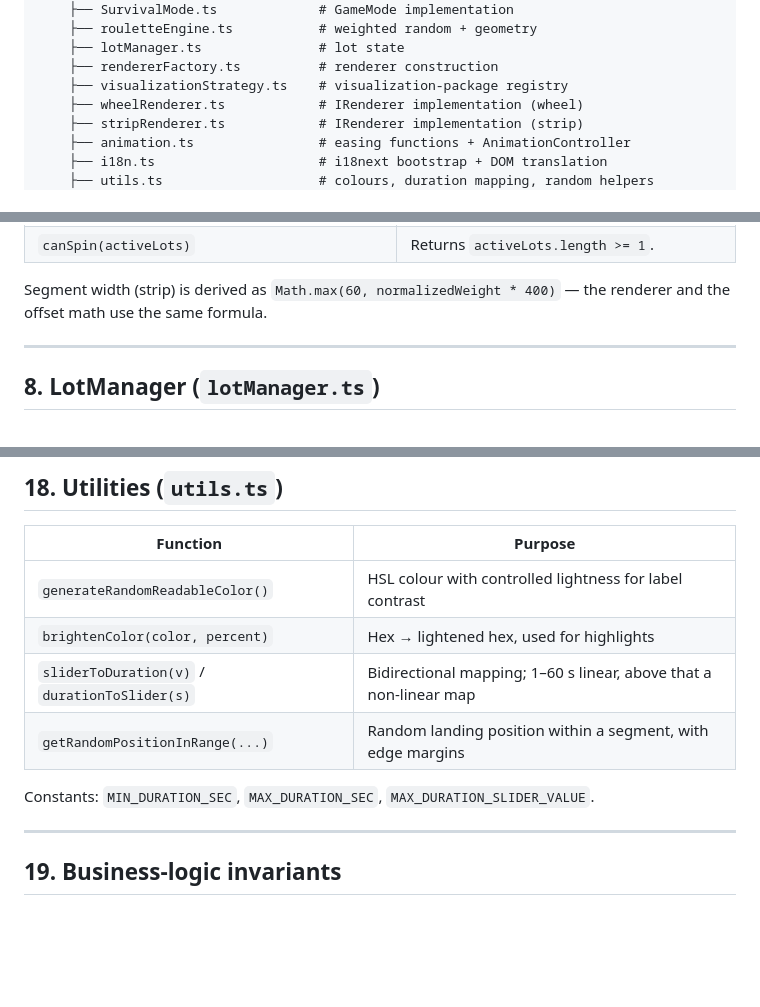
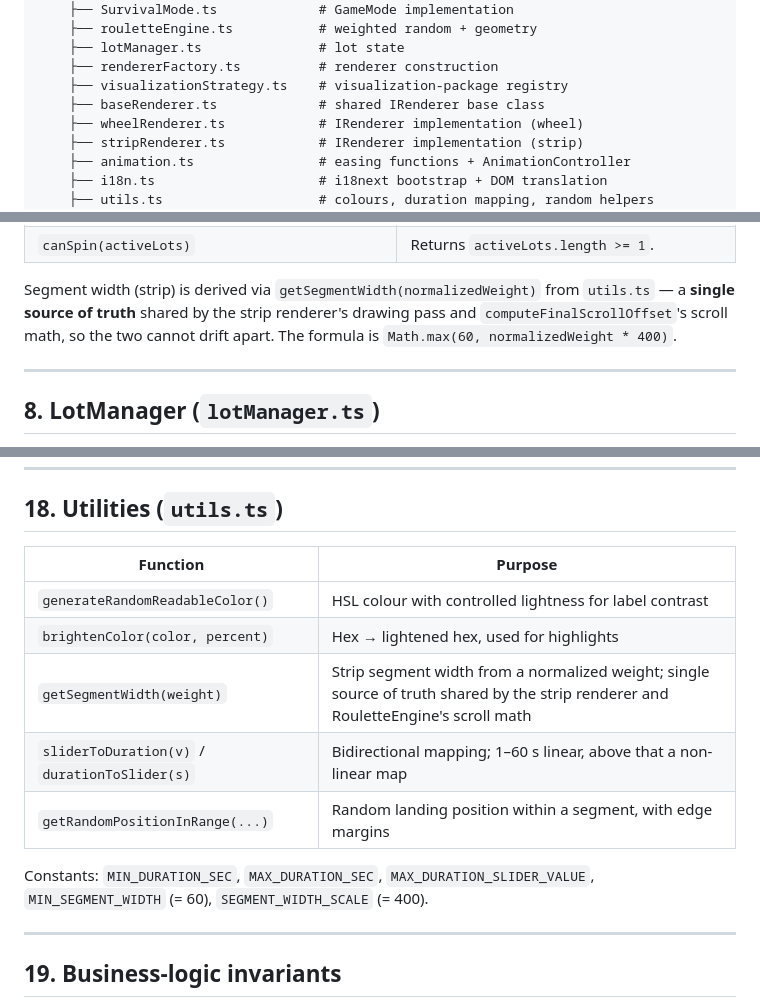
Before and after one commit to tramp-tm/scam-roulette, a Markdown page: technical-descriptiom.md, 3 parts joined by grey strips. Rendered like a GitHub page; blank space fills up the shorter version.

Commit message:
docs: add BaseRenderer, unify segment width formula in technical description
Co-authored-by: aider (deepseek/deepseek-v4-flash) <aider@aider.chat>

```diff
--- a/technical-descriptiom.md
+++ b/technical-descriptiom.md
@@ -54,6 +54,7 @@ visualizations (Wheel, Strip), two languages (EN/RU), four themes
     ├── lotManager.ts               # lot state
     ├── rendererFactory.ts          # renderer construction
     ├── visualizationStrategy.ts    # visualization-package registry
+    ├── baseRenderer.ts             # shared IRenderer base class
     ├── wheelRenderer.ts            # IRenderer implementation (wheel)
     ├── stripRenderer.ts            # IRenderer implementation (strip)
     ├── animation.ts                # easing functions + AnimationController
@@ -206,8 +207,10 @@ winner, or completion.
 | `computeFinalScrollOffset(lots, mode, targetLotId, currentOffset, durationMs, canvasWidth)` | Strip: horizontal offset that places the target segment centre under the viewport centre, plus extra cycles. |
 | `canSpin(activeLots)` | Returns `activeLots.length >= 1`. |
 
-Segment width (strip) is derived as `Math.max(60, normalizedWeight * 400)` —
-the renderer and the offset math use the same formula.
+Segment width (strip) is derived via `getSegmentWidth(normalizedWeight)` from
+`utils.ts` — a **single source of truth** shared by the strip renderer's drawing
+pass and `computeFinalScrollOffset`'s scroll math, so the two cannot drift
+apart. The formula is `Math.max(60, normalizedWeight * 400)`.
 
 ---
 
@@ -446,10 +496,12 @@ Cancel. Truncation is reported via `ErrorDialog` with a summary message.
 |----------|---------|
 | `generateRandomReadableColor()` | HSL colour with controlled lightness for label contrast |
 | `brightenColor(color, percent)` | Hex → lightened hex, used for highlights |
+| `getSegmentWidth(weight)` | Strip segment width from a normalized weight; single source of truth shared by the strip renderer and RouletteEngine's scroll math |
 | `sliderToDuration(v)` / `durationToSlider(s)` | Bidirectional mapping; 1–60 s linear, above that a non-linear map |
 | `getRandomPositionInRange(...)` | Random landing position within a segment, with edge margins |
 
-Constants: `MIN_DURATION_SEC`, `MAX_DURATION_SEC`, `MAX_DURATION_SLIDER_VALUE`.
+Constants: `MIN_DURATION_SEC`, `MAX_DURATION_SEC`, `MAX_DURATION_SLIDER_VALUE`,
+`MIN_SEGMENT_WIDTH` (= 60), `SEGMENT_WIDTH_SCALE` (= 400).
 
 ---
 
```
Also changed, not shown: other parts of technical-descriptiom.md (+74 -27 lines).
